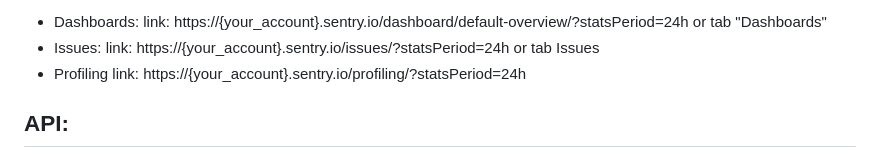
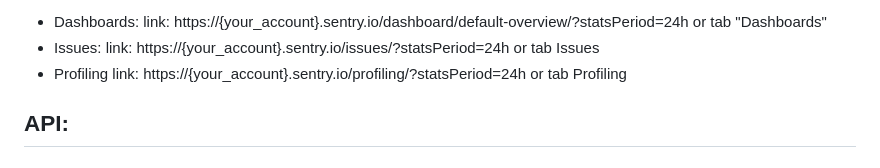
Before and after one commit to kabiakou/ProxyServer, a Markdown page: README.md, the part around the change. GitHub-like rendering.

Commit message:
- code refactoring

```diff
--- a/README.md
+++ b/README.md
@@ -103,7 +103,7 @@ link: https://{your_account}.sentry.io/dashboard/default-overview/?statsPeriod=2
 - Issues:
 link: https://{your_account}.sentry.io/issues/?statsPeriod=24h or tab Issues
 - Profiling
-link: https://{your_account}.sentry.io/profiling/?statsPeriod=24h
+link: https://{your_account}.sentry.io/profiling/?statsPeriod=24h or tab Profiling
 
 
 API:
```
